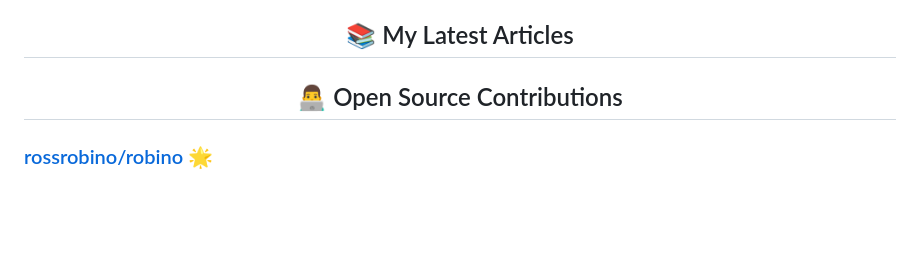
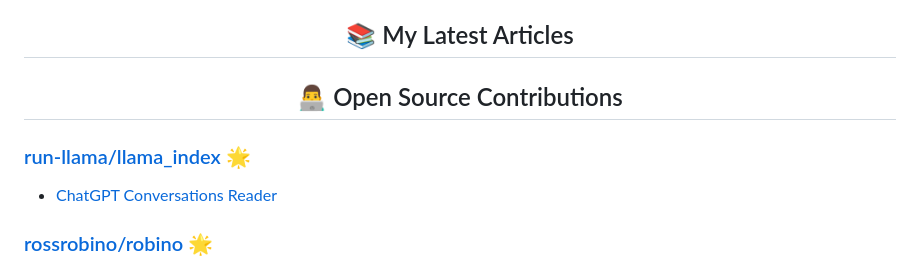
Before and after one commit to pipewrk/pipewrk, a Markdown page: README.md, the part around the change. GitHub-like rendering; blank space fills up the shorter version.

Commit message:
Update README with latest contributions

```diff
--- a/README.md
+++ b/README.md
@@ -64,6 +64,8 @@ A captivating presenter and valuable team asset that leads with charisma and vis
 <h2 align="center">👨‍💻 Open Source Contributions</h2>
 
   <!-- CONTRIBUTIONS:START -->
+### [run-llama/llama_index](https://github.com/run-llama/llama_index) 🌟
+- [ChatGPT Conversations Reader](https://github.com/run-llama/llama_index/pull/16801)
 ### [rossrobino/robino](https://github.com/rossrobino/robino) 🌟
 - [Add Support for Custom Language Grammars in processMarkdown (Fixes #11)](https://github.com/rossrobino/robino/pull/12)
 - [Add Support for Custom Language Grammars in processMarkdown](https://github.com/rossrobino/robino/issues/11)
```
